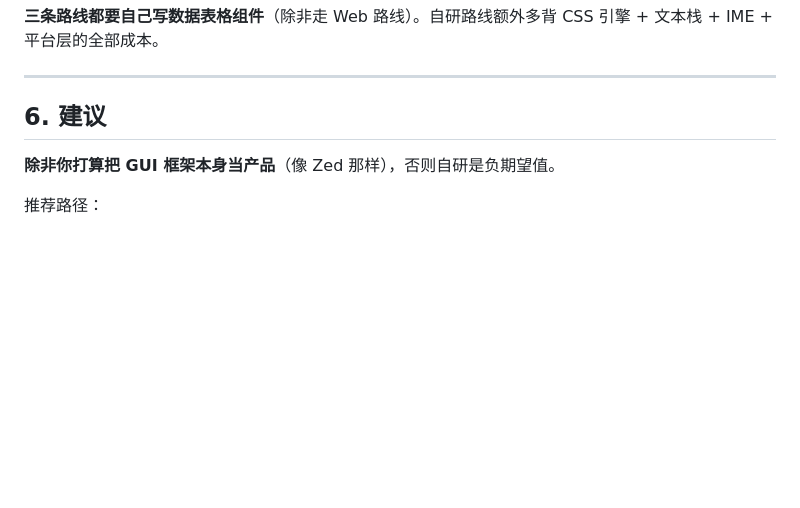
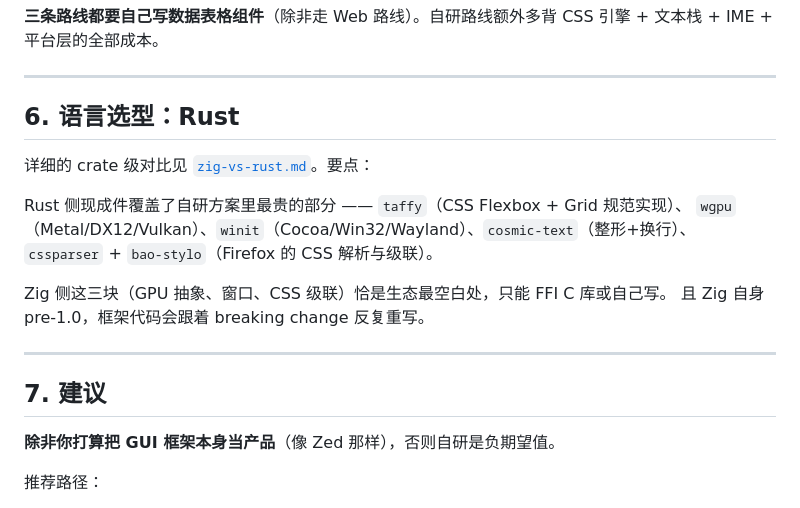
Before and after one commit to ZhcChen/SelaDB, a Markdown page: docs/css-dsl-strategy.md, the part around the change. GitHub-like rendering; blank space fills up the shorter version.

```diff
--- a/docs/css-dsl-strategy.md
+++ b/docs/css-dsl-strategy.md
@@ -93,7 +93,20 @@
 
 ---
 
-## 6. 建议
+## 6. 语言选型：Rust
+
+详细的 crate 级对比见 [`zig-vs-rust.md`](zig-vs-rust.md)。要点：
+
+Rust 侧现成件覆盖了自研方案里最贵的部分 —— `taffy`（CSS Flexbox + Grid 规范实现）、
+`wgpu`（Metal/DX12/Vulkan）、`winit`（Cocoa/Win32/Wayland）、`cosmic-text`（整形+换行）、
+`cssparser` + `bao-stylo`（Firefox 的 CSS 解析与级联）。
+
+Zig 侧这三块（GPU 抽象、窗口、CSS 级联）恰是生态最空白处，只能 FFI C 库或自己写。
+且 Zig 自身 pre-1.0，框架代码会跟着 breaking change 反复重写。
+
+---
+
+## 7. 建议
 
 **除非你打算把 GUI 框架本身当产品**（像 Zed 那样），否则自研是负期望值。
 
```
Also changed, not shown: docs/zig-vs-rust.md (added, +136 -0 lines).
